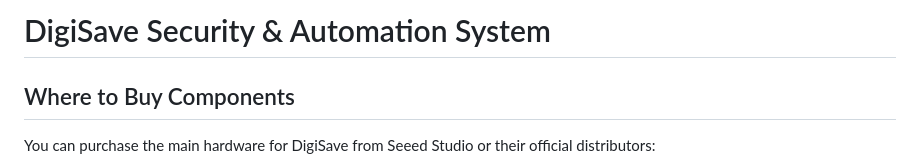
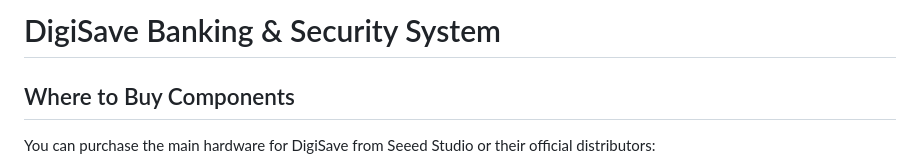
Before and after one commit to edwards698/Seed-Studio-DigiSave, a Markdown page: README.md, the part around the change. Rendered like a GitHub page.

```diff
--- a/README.md
+++ b/README.md
@@ -1,4 +1,4 @@
-# DigiSave Security & Automation System
+# DigiSave Banking & Security System
 
 ## Where to Buy Components
 
```
Also changed, not shown: firmware/README.md (+1 -2 lines).
